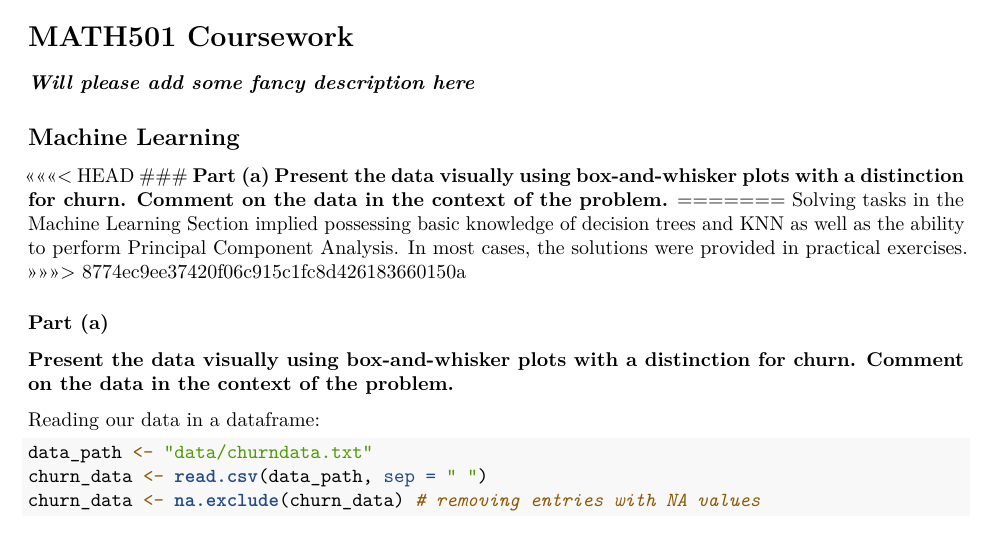
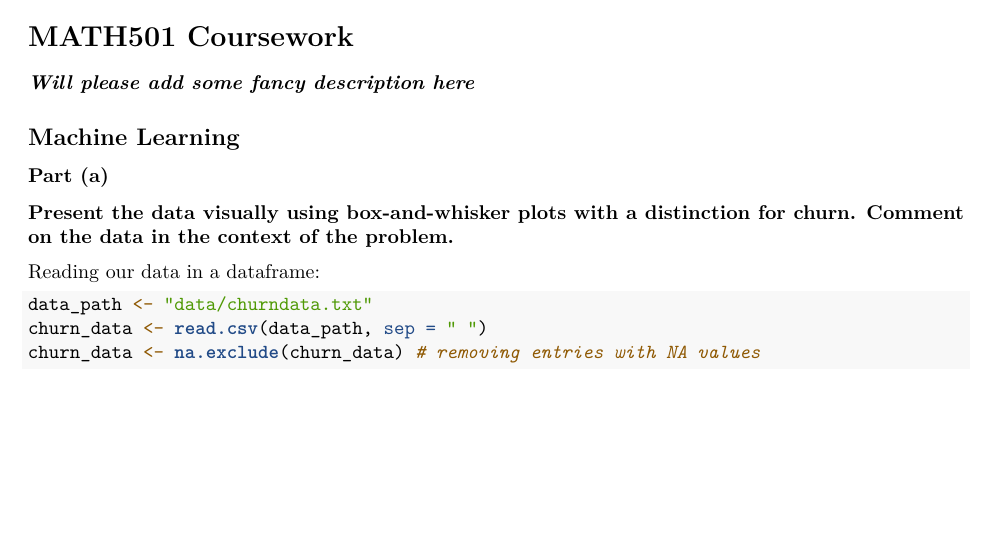
Before and after one commit to taniabuzykina/MATH501-coursework, an R Markdown document (Report.rmd): part of page 1 of 4, cut so that both start at the same text, the shorter picture padded with empty space. Rendered offline with R 4.5, knitr and Pandoc, then LaTeX, with nearby package versions; the code chunks are not run, so their results and figures are left out.

Commit message:
Updated spacing and coding

````diff
--- a/Report.rmd
+++ b/Report.rmd
@@ -18,16 +23,3 @@ knitr::opts_chunk$set(echo = TRUE)
-<<<<<<< HEAD
-### **Part (a)**
-**Present the data visually using box-and-whisker plots with a distinction for churn. Comment on the data in the context of the problem.**
-=======
-Solving tasks in the Machine Learning Section implied possessing basic knowledge of decision trees and KNN as well as the ability to perform Principal Component Analysis. In most cases, the solutions were provided in practical exercises.
->>>>>>> 8774ec9ee37420f06c915c1fc8d426183660150a
-
-```{r, echo=FALSE, include=FALSE}
-lib <- c('readr', 'tidyverse', 'class', 'GGally', 'randomForest', 'dplyr', 'ggplot2', 'MASS', 'R2jags', 'ggmcmc')
-lapply(lib, library, character.only = T)
-rm(lib)
-
-```
 
 ### **Part (a)**
 **Present the data visually using box-and-whisker plots with a distinction for churn. Comment on the data in the context of the problem.**
````
Also changed, not shown: Report.rmd (12 more changed lines).
